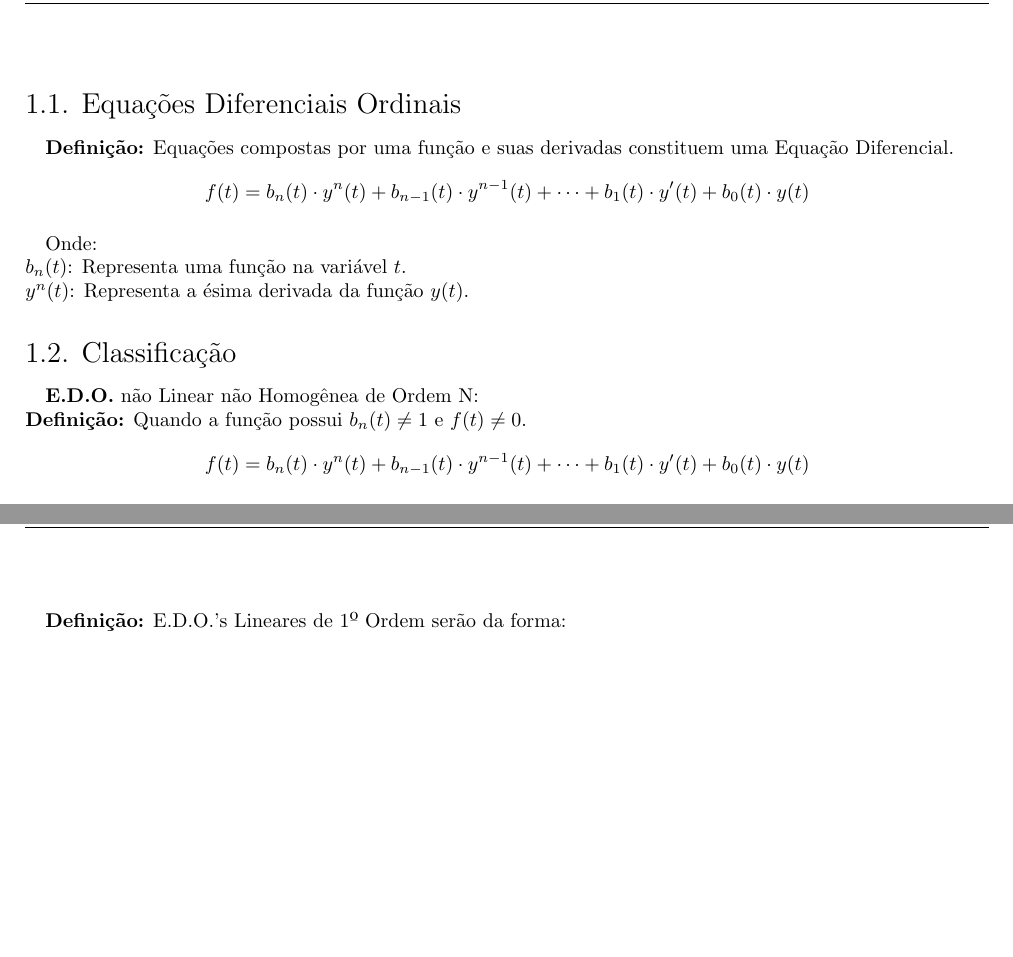
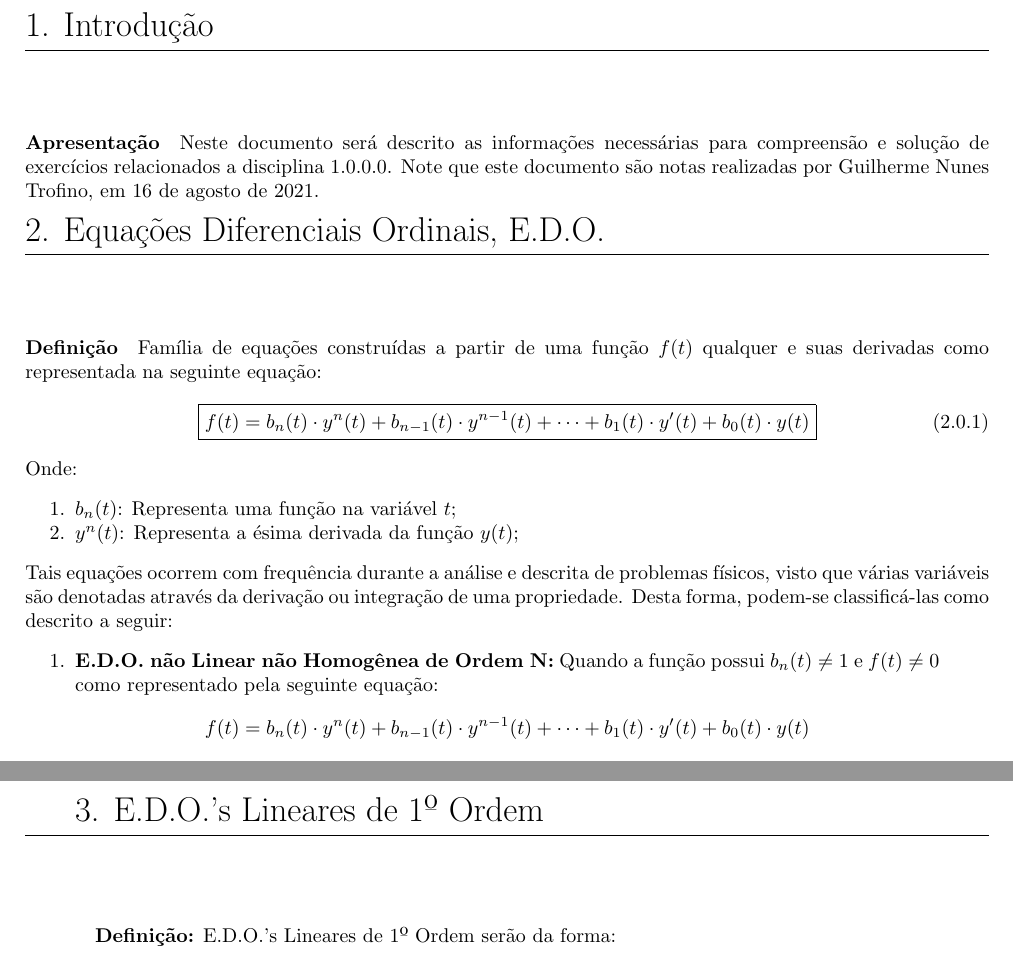
Before and after one commit to tr0fin0/classes_unicamp, a LaTeX document (ma311/ma311.tex): two parts of pages 3 and 4 of 12 before the commit and two parts of pages 3 and 4 of 14 after it, joined at a grey line, cut at the place of the change, the shorter picture padded with empty space. Compiled offline with pdfLaTeX.

Commit message:
:construction: edit file variables

```diff
--- a/ma311/ma311.tex
+++ b/ma311/ma311.tex
@@ -2,7 +2,8 @@
 \usepackage{tpack}
 
 \title{MA311 - Cálculo III}
-\author{Guilherme Nunes Trofino\\217276}
+\author{Guilherme Nunes Trofino}
+\authorRA{217276}
 \project{Resumo Teórico}
 
 \begin{document}
@@ -12,18 +13,35 @@
     \tableofcontents
 \newpage
 
-\section{Introdução}
-    \subsection{Equações Diferenciais Ordinais}
-        \paragraph{}\textbf{Definição:} Equações compostas por uma função e suas derivadas constituem uma Equação Diferencial.
-            \[f(t) = b_{n}(t) \cdot y^{n}(t) + b_{n-1}(t) \cdot y^{n-1}(t) + \dots +b_{1}(t) \cdot y'(t) + b_{0}(t) \cdot y(t)\]
-        \paragraph{}Onde:\\
-            \quad$b_{n}(t)$: Representa uma função na variável $t$.\\
-            \quad$y^{n}(t)$: Representa a ésima derivada da função $y(t)$.
+    \section{Introdução}
+        \paragraph{Apresentação}Neste documento será descrito as informações necessárias para compreensão e solução de exercícios relacionados a disciplina \thetitle . Note que este documento são notas realizadas por \theauthor , em \today.
 
-   \subsection{Classificação}
-        \paragraph{}\textbf{E.D.O.} não Linear não Homogênea de Ordem N:\\
-        \textbf{Definição:} Quando a função possui $b_{n}(t) \neq 1$ e $f(t) \neq 0$.
-            \[f(t) = b_{n}(t) \cdot y^{n}(t) + b_{n-1}(t) \cdot y^{n-1}(t) + \dots +b_{1}(t) \cdot y'(t) + b_{0}(t) \cdot y(t)\]
+    \section{Equações Diferenciais Ordinais, E.D.O.}
+        \paragraph{Definição}Família de equações construídas a partir de uma função $f(t)$ qualquer e suas derivadas como representada na seguinte equação:
+            \begin{equation}
+                \boxed{
+                    f(t) =
+                    b_{n}(t) \cdot y^{n}(t) +
+                    b_{n-1}(t) \cdot y^{n-1}(t) + \dots +
+                    b_{1}(t) \cdot y'(t) +
+                    b_{0}(t) \cdot y(t)
+                }
+            \end{equation}
+        Onde:
+            \begin{enumerate}[noitemsep]
+                \item $b_{n}(t)$: Representa uma função na variável $t$;
+                \item $y^{n}(t)$: Representa a ésima derivada da função $y(t)$;
+            \end{enumerate}
+        Tais equações ocorrem com frequência durante a análise e descrita de problemas físicos, visto que várias variáveis são denotadas através da derivação ou integração de uma propriedade. Desta forma, podem-se classificá-las como descrito a seguir:
+            \begin{enumerate}[rightmargin = \leftmargin]
+                \item \textbf{E.D.O. não Linear não Homogênea de Ordem N:} Quando a função possui $b_{n}(t) \neq 1$ e $f(t) \neq 0$ como representado pela seguinte equação:
+                    \begin{equation*}
+                        f(t) =
+                        b_{n}(t)   \cdot y^{n}(t) +
+                        b_{n-1}(t) \cdot y^{n-1}(t) + \dots +
+                        b_{1}(t) \cdot y'(t) +
+                        b_{0}(t) \cdot y(t)
+                    \end{equation*}
 
         \paragraph{}\textbf{E.D.O.} não Linear Homogênea de Ordem N:\\
         \textbf{Definição:} Quando a função possui $b_{n}(t) \neq 1$ e $f(t) = 0$.
```
